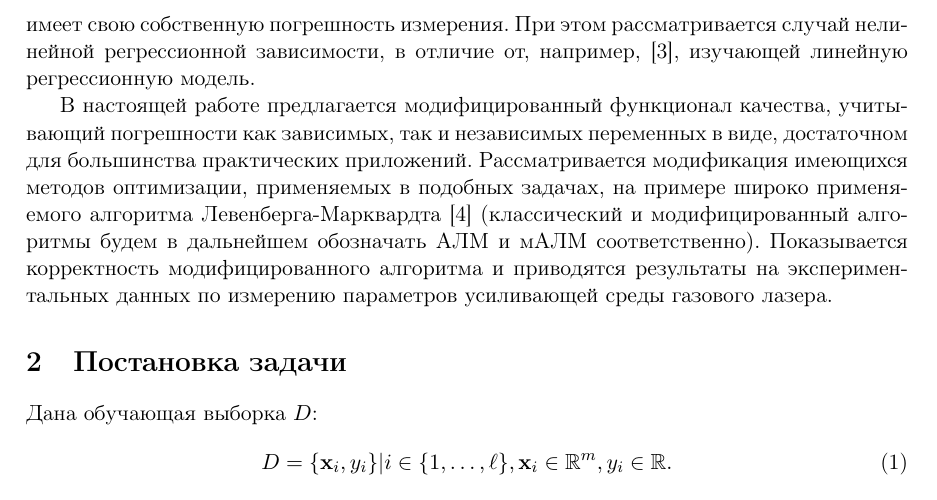
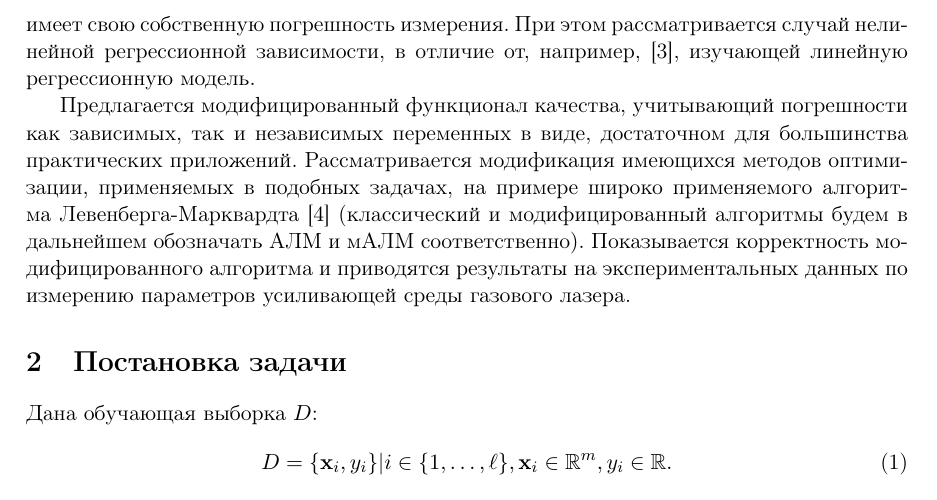
Before and after one commit to 0xd34df00d/RefractOptics, a LaTeX paper (doc/Rudoy2014LevMar.tex): part of page 2 of 9, cut so that both start at the same text. Compiled offline with pdfLaTeX.

Commit message:
[2014LevMar] Text style fix.

```diff
--- a/doc/Rudoy2014LevMar.tex
+++ b/doc/Rudoy2014LevMar.tex
@@ -105,7 +105,7 @@ $\sigma_{y_i}$.
 нелинейной регрессионной зависимости, в отличие от, например,
 \cite{kiryati2000heteroscedastic}, изучающей линейную регрессионную модель.
 
-В настоящей работе предлагается модифицированный функционал качества, учитывающий погрешности как
+Предлагается модифицированный функционал качества, учитывающий погрешности как
 зависимых, так и независимых переменных в виде, достаточном для большинства
 практических приложений. Рассматривается модификация имеющихся методов
 оптимизации, применяемых в подобных задачах, на примере широко применяемого
```
